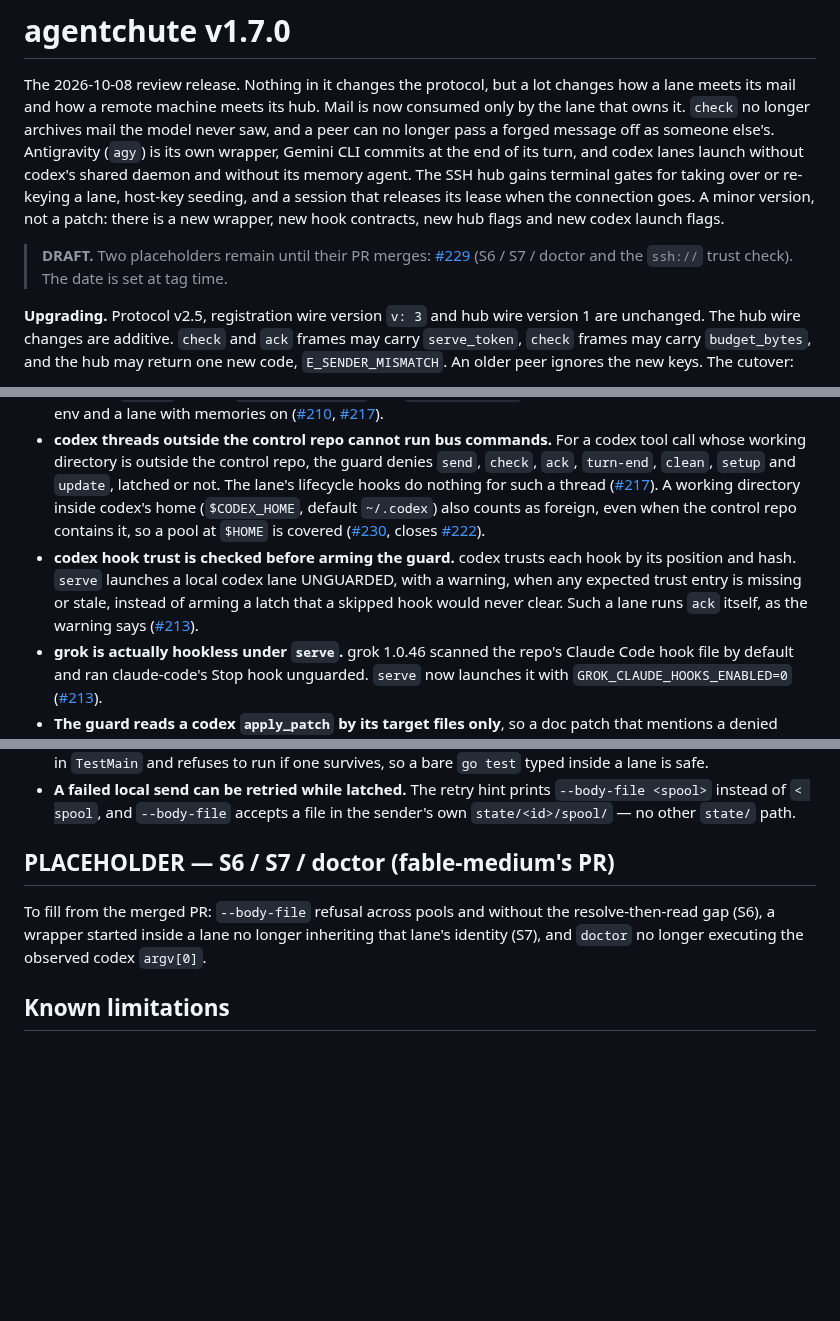
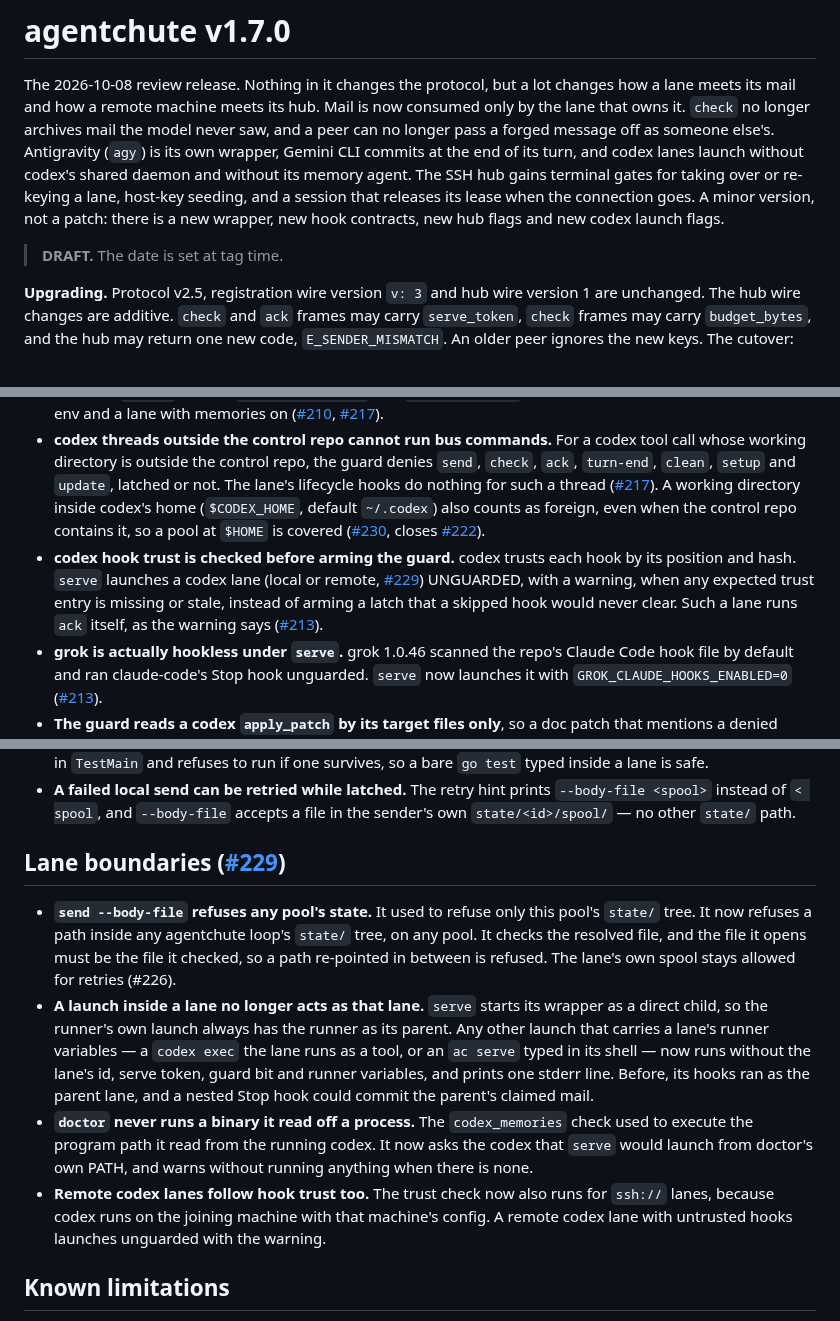
Before and after one commit to agentchute/agentchute, a Markdown page: docs/releases/v1.7.0.md, 3 parts joined by grey strips. Rendered like a GitHub page; blank space fills up the shorter version.

Commit message:
docs(release): fill the #229 sections; the v1.7.0 notes have no placeholders left
Co-Authored-By: Claude Opus 5.5 <noreply@anthropic.com>

```diff
--- a/docs/releases/v1.7.0.md
+++ b/docs/releases/v1.7.0.md
@@ -2,7 +2,7 @@
 
 The 2026-10-08 review release. Nothing in it changes the protocol, but a lot changes how a lane meets its mail and how a remote machine meets its hub. Mail is now consumed only by the lane that owns it. `check` no longer archives mail the model never saw, and a peer can no longer pass a forged message off as someone else's. Antigravity (`agy`) is its own wrapper, Gemini CLI commits at the end of its turn, and codex lanes launch without codex's shared daemon and without its memory agent. The SSH hub gains terminal gates for taking over or re-keying a lane, host-key seeding, and a session that releases its lease when the connection goes. A minor version, not a patch: there is a new wrapper, new hook contracts, new hub flags and new codex launch flags.
 
-> **DRAFT.** Two placeholders remain until their PR merges: [#229](https://github.com/agentchute/agentchute/pull/229) (S6 / S7 / doctor and the `ssh://` trust check). The date is set at tag time.
+> **DRAFT.** The date is set at tag time.
 
 **Upgrading.** Protocol v2.5, registration wire version `v: 3` and hub wire version 1 are unchanged. The hub wire changes are additive. `check` and `ack` frames may carry `serve_token`, `check` frames may carry `budget_bytes`, and the hub may return one new code, `E_SENDER_MISMATCH`. An older peer ignores the new keys. The cutover:
 
@@ -41,7 +41,7 @@ Also worth knowing before the first turn:
 - **codex launches without the shared daemon and without memories.** When the installed codex advertises the flags, `serve` adds `--no-daemon` and `--disable memories` right after the program name. Neither is added twice, or when you already chose, or for `queue`, `agents` or `--remote`. codex 0.161's shared daemon ran every lane's hooks with the first lane's env. Its memory agent ran inside a lane and once sent a message that lane never wrote. To keep memories, launch with `ac serve codex --enable memories`. Two new `doctor` checks, `codex_daemon_env` and `codex_memories`, report a daemon carrying another lane's env and a lane with memories on ([#210](https://github.com/agentchute/agentchute/pull/210), [#217](https://github.com/agentchute/agentchute/pull/217)).
 - **codex threads outside the control repo cannot run bus commands.** For a codex tool call whose working directory is outside the control repo, the guard denies `send`, `check`, `ack`, `turn-end`, `clean`, `setup` and `update`, latched or not. The lane's lifecycle hooks do nothing for such a thread ([#217](https://github.com/agentchute/agentchute/pull/217)).
   A working directory inside codex's home (`$CODEX_HOME`, default `~/.codex`) also counts as foreign, even when the control repo contains it, so a pool at `$HOME` is covered ([#230](https://github.com/agentchute/agentchute/pull/230), closes [#222](https://github.com/agentchute/agentchute/issues/222)).
-- **codex hook trust is checked before arming the guard.** codex trusts each hook by its position and hash. `serve` launches a local codex lane UNGUARDED, with a warning, when any expected trust entry is missing or stale, instead of arming a latch that a skipped hook would never clear. Such a lane runs `ack` itself, as the warning says ([#213](https://github.com/agentchute/agentchute/pull/213)).
+- **codex hook trust is checked before arming the guard.** codex trusts each hook by its position and hash. `serve` launches a codex lane (local or remote, [#229](https://github.com/agentchute/agentchute/pull/229)) UNGUARDED, with a warning, when any expected trust entry is missing or stale, instead of arming a latch that a skipped hook would never clear. Such a lane runs `ack` itself, as the warning says ([#213](https://github.com/agentchute/agentchute/pull/213)).
 - **grok is actually hookless under `serve`.** grok 1.0.46 scanned the repo's Claude Code hook file by default and ran claude-code's Stop hook unguarded. `serve` now launches it with `GROK_CLAUDE_HOOKS_ENABLED=0` ([#213](https://github.com/agentchute/agentchute/pull/213)).
 - **The guard reads a codex `apply_patch` by its target files only**, so a doc patch that mentions a denied word is allowed, and a patch that targets a hook file is still denied ([#213](https://github.com/agentchute/agentchute/pull/213)).
 
@@ -73,9 +73,12 @@ Also worth knowing before the first turn:
 - **Tests cannot reach the live pool.** Every test package that resolves a pool strips all `AGENTCHUTE_*` variables in `TestMain` and refuses to run if one survives, so a bare `go test` typed inside a lane is safe.
 - **A failed local send can be retried while latched.** The retry hint prints `--body-file <spool>` instead of `< spool`, and `--body-file` accepts a file in the sender's own `state/<id>/spool/` — no other `state/` path.
 
-## PLACEHOLDER — S6 / S7 / doctor (fable-medium's PR)
+## Lane boundaries ([#229](https://github.com/agentchute/agentchute/pull/229))
 
-To fill from the merged PR: `--body-file` refusal across pools and without the resolve-then-read gap (S6), a wrapper started inside a lane no longer inheriting that lane's identity (S7), and `doctor` no longer executing the observed codex `argv[0]`.
+- **`send --body-file` refuses any pool's state.** It used to refuse only this pool's `state/` tree. It now refuses a path inside any agentchute loop's `state/` tree, on any pool. It checks the resolved file, and the file it opens must be the file it checked, so a path re-pointed in between is refused. The lane's own spool stays allowed for retries (#226).
+- **A launch inside a lane no longer acts as that lane.** `serve` starts its wrapper as a direct child, so the runner's own launch always has the runner as its parent. Any other launch that carries a lane's runner variables — a `codex exec` the lane runs as a tool, or an `ac serve` typed in its shell — now runs without the lane's id, serve token, guard bit and runner variables, and prints one stderr line. Before, its hooks ran as the parent lane, and a nested Stop hook could commit the parent's claimed mail.
+- **`doctor` never runs a binary it read off a process.** The `codex_memories` check used to execute the program path it read from the running codex. It now asks the codex that `serve` would launch from doctor's own PATH, and warns without running anything when there is none.
+- **Remote codex lanes follow hook trust too.** The trust check now also runs for `ssh://` lanes, because codex runs on the joining machine with that machine's config. A remote codex lane with untrusted hooks launches unguarded with the warning.
 
 ## Known limitations
 
```
Also changed, not shown: other parts of docs/releases/v1.7.0.md (+0 -1 lines), CHANGELOG.md (+1 -3 lines).
